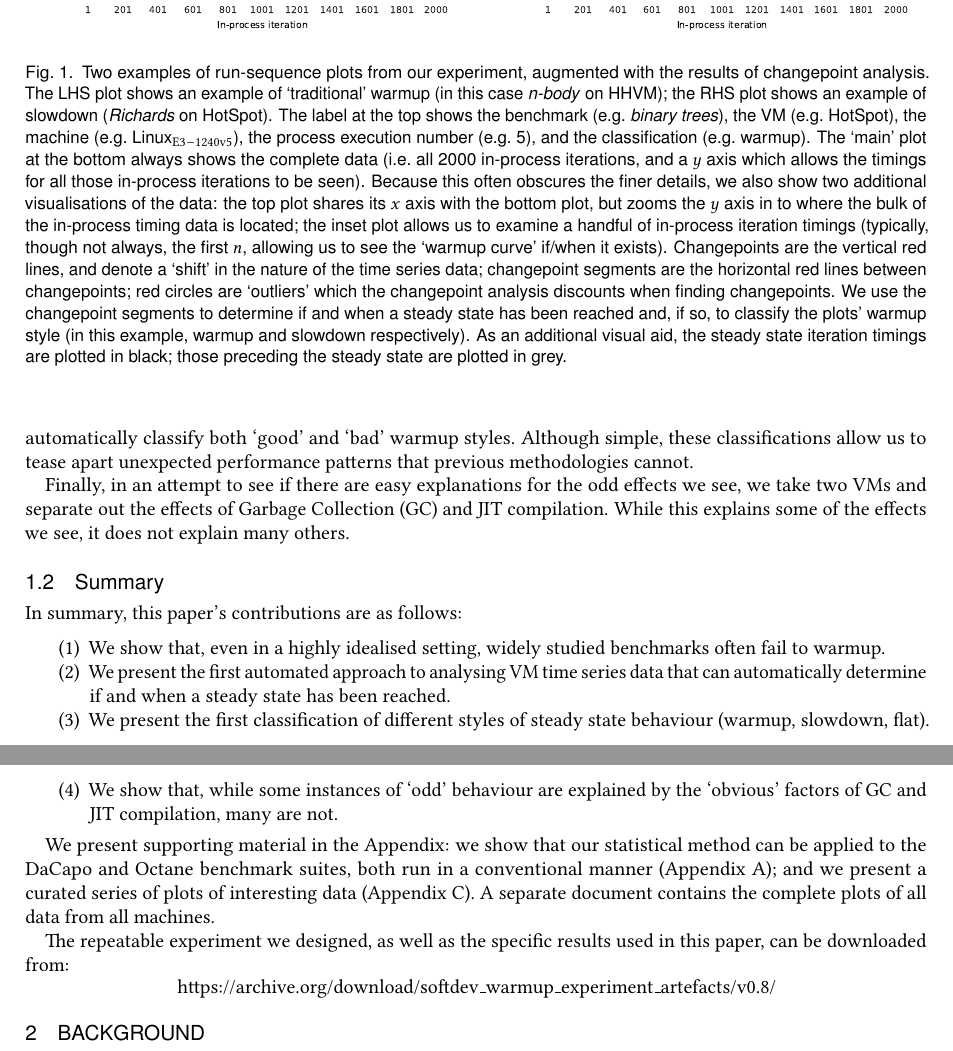
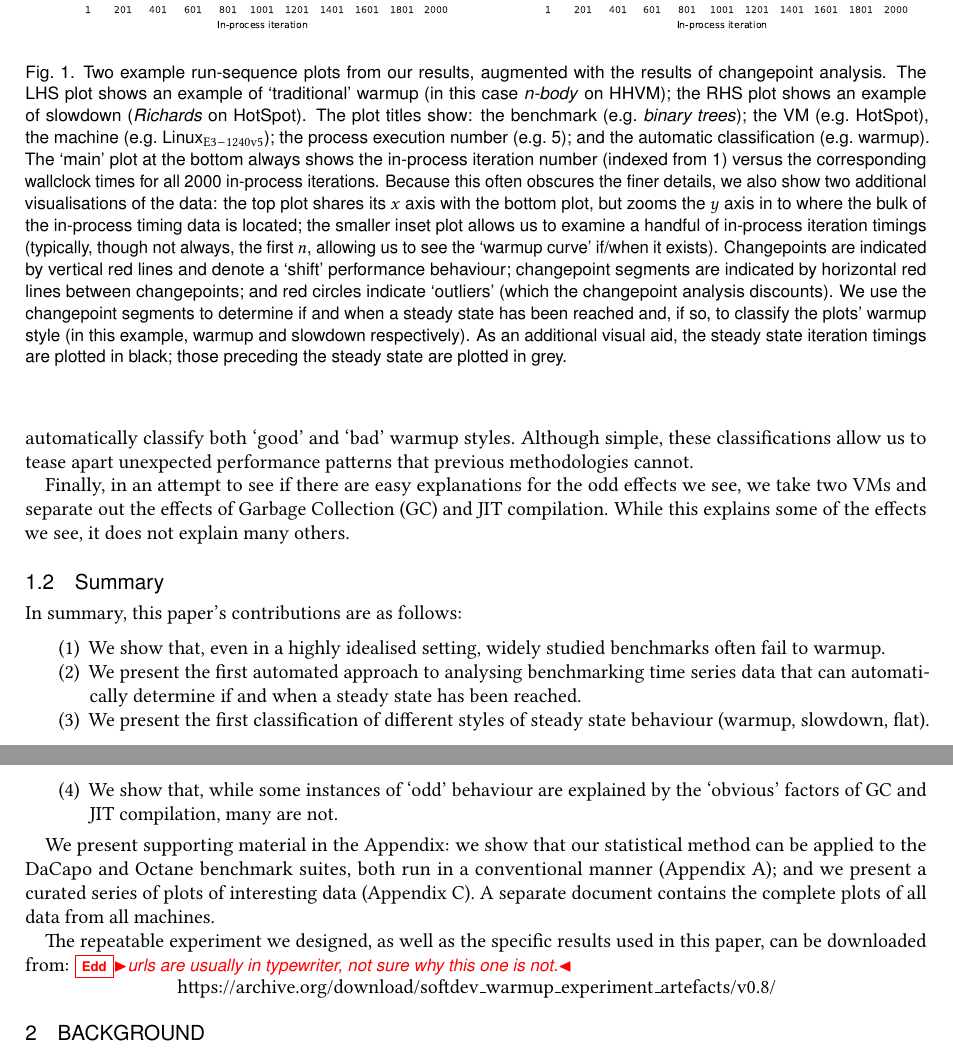
Before and after one commit to softdevteam/warmup_paper, a LaTeX paper (warmup.tex): two parts of pages 3 and 4 of 29, joined at a grey line, cut so that both start at the same text. Compiled offline with pdfLaTeX.

Commit message:
Small tweaks up to sec 2.

```diff
--- a/warmup.tex
+++ b/warmup.tex
@@ -325,24 +325,24 @@ indication as to whether the steady state represents peak performance of not.
 \includegraphics[width=.49\textwidth]{examples/new_warmup_no_migrate.pdf}
 \hspace{\fill}
 \includegraphics[width=.49\textwidth]{examples/changepoint_example.pdf}
-\caption{Two examples of run-sequence plots from our experiment, augmented
+\caption{Two example run-sequence plots from our results, augmented
 with the results of changepoint analysis. The LHS plot
 shows an example of `traditional' warmup (in this case \nbody on HHVM);
 the RHS plot shows an example of slowdown (\richards on HotSpot). The
-label at the top shows the benchmark (e.g.~\binarytrees), the VM (e.g.~HotSpot),
-the machine (e.g.~\bencherseven), the process execution number (e.g.~5),
-and the classification (e.g.~warmup). The `main'
-plot at the bottom always shows the complete data (i.e.~all 2000
-in-process iterations, and a $y$ axis which allows the timings for all those
-in-process iterations to be seen). Because this often obscures the finer
+plot titles show: the benchmark (e.g.~\binarytrees); the VM (e.g.~HotSpot),
+the machine (e.g.~\bencherseven); the process execution number (e.g.~5);
+and the automatic classification (e.g.~warmup). The `main'
+plot at the bottom always shows the in-process iteration number (indexed from 1) versus the corresponding wallclock times for all 2000
+in-process iterations.
+Because this often obscures the finer
 details, we also show two additional visualisations of the data: the top plot
 shares its $x$ axis with the bottom plot, but zooms the $y$ axis in to where the bulk of the
-in-process timing data is located; the inset plot allows us to examine a handful
+in-process timing data is located; the smaller inset plot allows us to examine a handful
 of in-process iteration timings (typically, though not always, the first $n$,
 allowing us to see the `warmup curve' if/when it exists). Changepoints
-are the vertical red lines, and denote a `shift' in the nature of the time series
-data; changepoint segments are the horizontal red lines between changepoints; red circles are `outliers'
-which the changepoint analysis discounts when finding changepoints. We use the changepoint
+are indicated by vertical red lines and denote a `shift' performance behaviour;
+changepoint segments are indicated by horizontal red lines between changepoints; and red circles indicate `outliers'
+(which the changepoint analysis discounts). We use the changepoint
 segments to determine if and when a steady state has been reached and,
 if so, to classify the plots' warmup style (in this example, warmup and
 slowdown respectively). As an additional visual aid, the steady state iteration
@@ -376,7 +376,7 @@ In summary, this paper's contributions are as follows:
 \begin{enumerate}
     \item We show that, even in a highly idealised setting, widely studied benchmarks
 often fail to warmup.
-    \item We present the first automated approach to analysing VM
+    \item We present the first automated approach to analysing benchmarking
 time series data that can automatically determine if and when a steady state has been
 reached.
     \item We present the first classification of different styles of
@@ -394,6 +394,7 @@ separate document contains the complete plots of all data from all machines.
 The repeatable experiment we designed, as well as the specific results used
 in this paper, can be downloaded from:
 \vspace{-.5em}
+\edd{urls are usually in typewriter, not sure why this one is not.}
 \begin{center}
 \url{https://archive.org/download/softdev_warmup_experiment_artefacts/v0.8/}
 \end{center}
```
